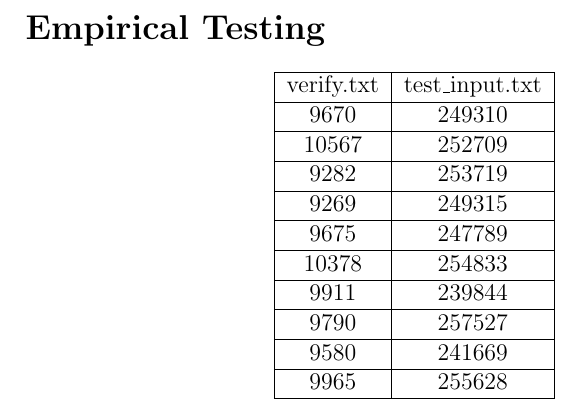
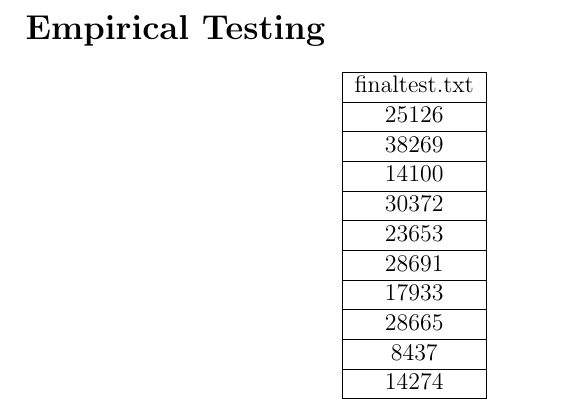
Before and after one commit to TonyWong0512/CS325-W13, a LaTeX document (implementation2/analysis.tex): part of page 4 of 5, cut so that both start at the same text. Compiled offline with pdfLaTeX.

Commit message:
IW2: Added real final outputs

```diff
--- a/implementation2/analysis.tex
+++ b/implementation2/analysis.tex
@@ -134,18 +134,17 @@ Dynamic:
 \begin{center}
 \begin{tabular}{|c|c|}
 \hline
-verify.txt & test\_input.txt \\ \hline
-9670  & 249310 \\ \hline
-10567 & 252709 \\ \hline
-9282  & 253719 \\ \hline
-9269  & 249315 \\ \hline
-9675  & 247789 \\ \hline
-10378 & 254833 \\ \hline
-9911  & 239844 \\ \hline
-9790  & 257527 \\ \hline
-9580  & 241669 \\ \hline
-9965  & 255628 \\
-\hline
+finaltest.txt \\ \hline
+25126 \\ \hline
+38269 \\ \hline
+14100 \\ \hline
+30372 \\ \hline
+23653 \\ \hline
+28691 \\ \hline
+17933 \\ \hline
+28665 \\ \hline
+8437 \\ \hline
+14274 \\ \hline
 \end{tabular}
 \end{center}
 
```
Also changed, not shown: implementation2/analysis.pdf.
